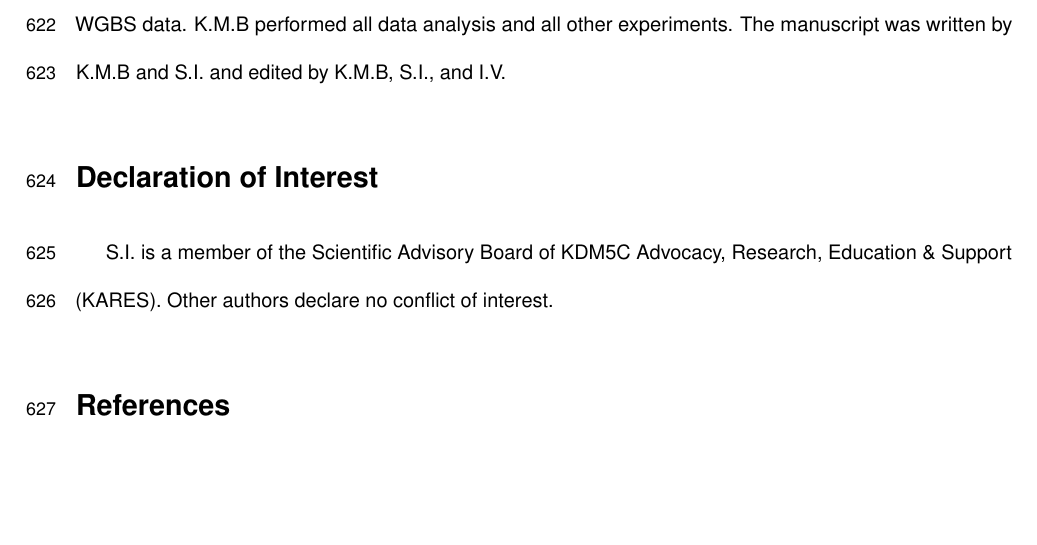
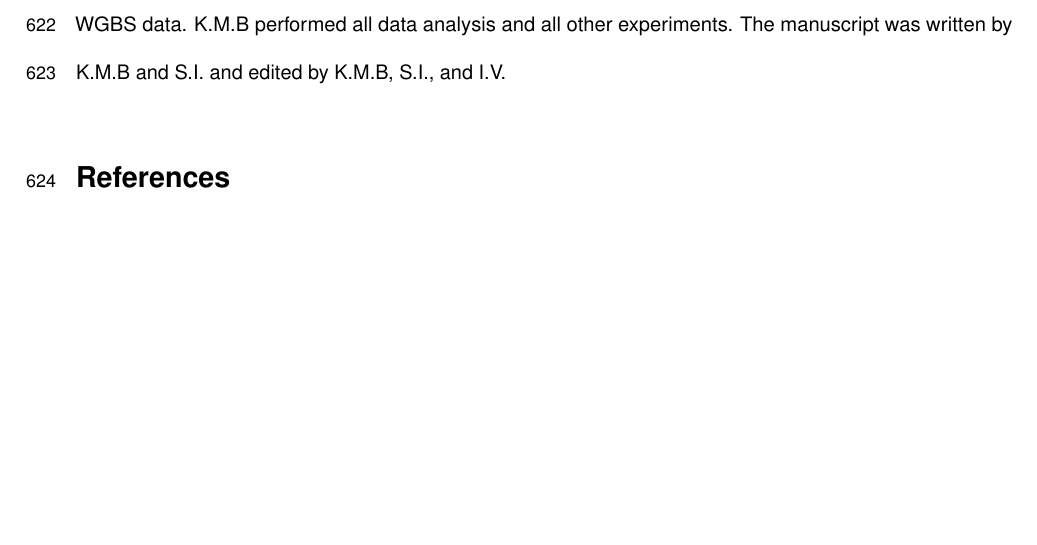
Before and after one commit to kbonefas/KDM5C_Germ_Mechanism, an R Markdown document (submission/manuscript.Rmd): part of page 26 of 31, cut so that both start at the same text. Rendered offline with R 4.5, knitr and Pandoc, then LaTeX, with nearby package versions; some code elsewhere in the file could not run offline; a font, style sheet, LaTeX package, included part or bibliography that could not be used is replaced or left out.

Commit message:
remove redundant interest statement

```diff
--- a/submission/manuscript.Rmd
+++ b/submission/manuscript.Rmd
@@ -332,9 +332,6 @@ We thank Drs. Sundeep Kalantry, Milan Samanta, and Rebecca Malcore for providing
 # Author Contributions
 K.M.B. and S.I. conceived the study and designed the experiments. I.V. generated the ESC and exEpiLC WGBS data. K.M.B performed all data analysis and all other experiments. The manuscript was written by K.M.B and S.I. and edited by K.M.B, S.I., and I.V.
 
-# Declaration of Interest
-S.I. is a member of the Scientific Advisory Board of KDM5C Advocacy, Research, Education & Support (KARES). Other authors declare no conflict of interest.
-
 # References
 <div id="refs"></div>
 
```
